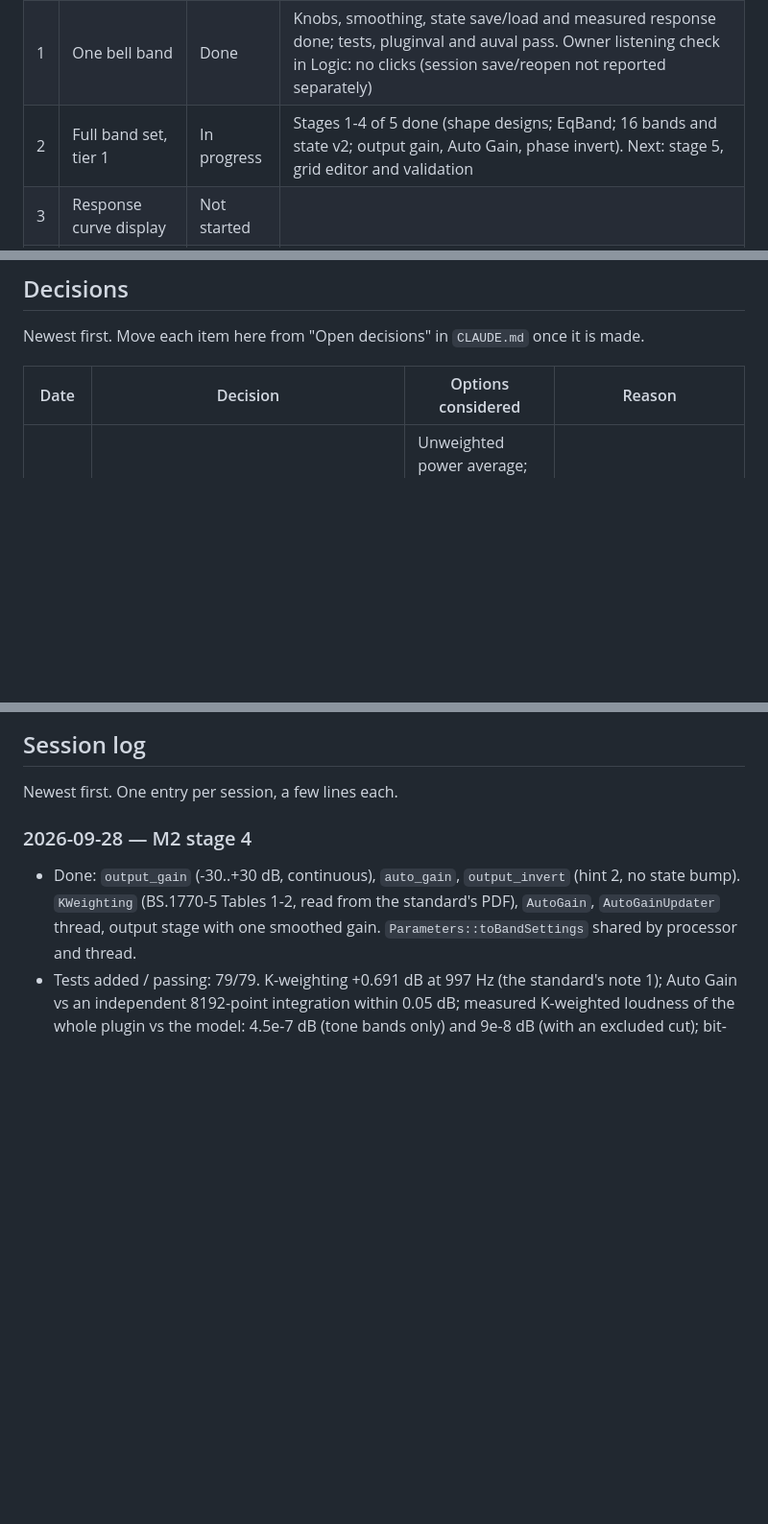
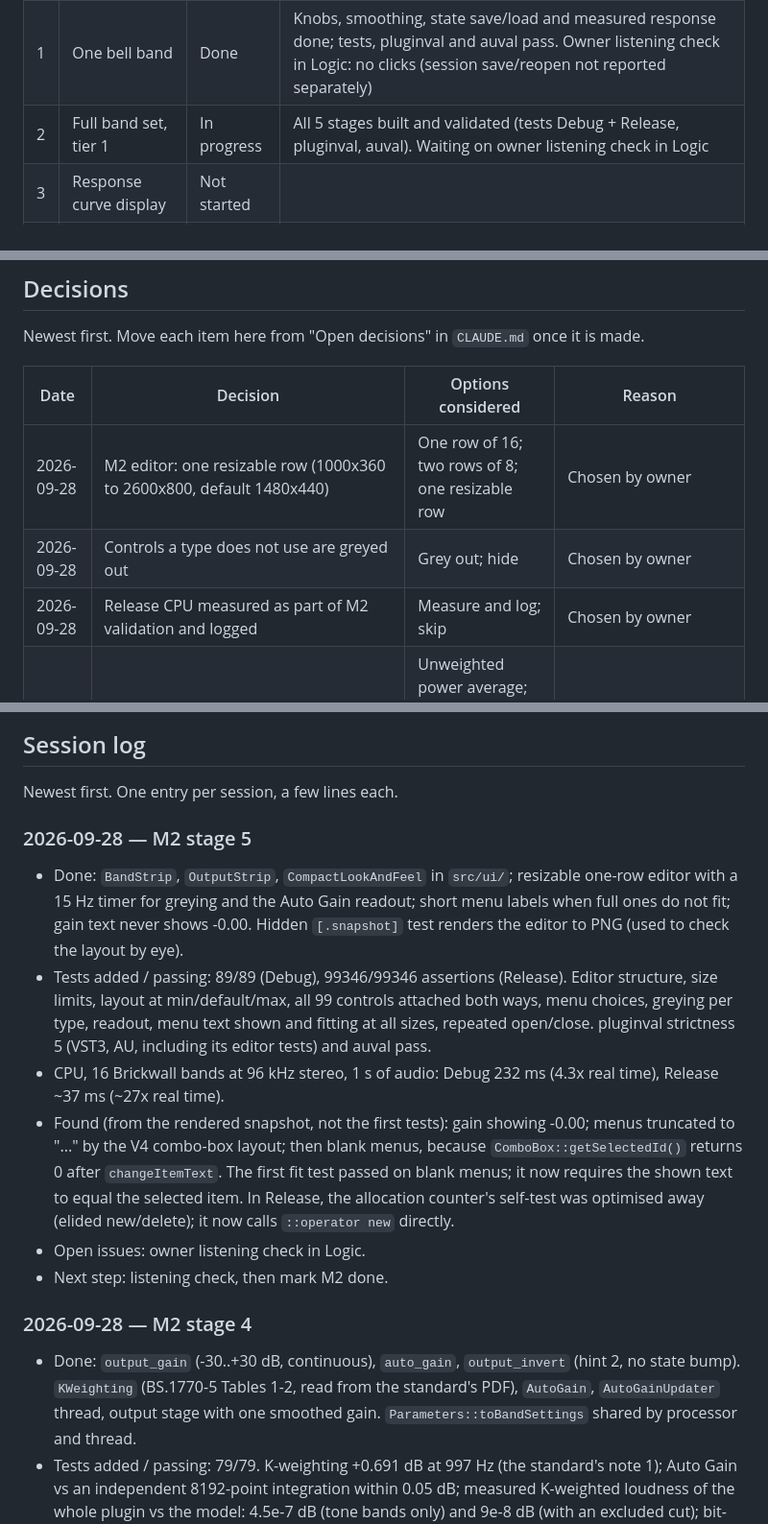
Before and after one commit to CatastrophicCoder/eq, a Markdown page: docs/PROGRESS.md, 3 parts joined by grey strips. Shown at 96% size. Drawn GitHub-style; blank space fills up the shorter version.

Commit message:
M2: record stage 5 decisions and progress
Co-Authored-By: Claude Opus 5.5 (1M context) <noreply@anthropic.com>

```diff
--- a/docs/PROGRESS.md
+++ b/docs/PROGRESS.md
@@ -9,7 +9,7 @@ Milestone definitions and "done when" criteria are in [PLAN.md](PLAN.md#mileston
 | --- | --- | --- | --- |
 | 0 | Toolchain | Done | Command-line build, tests, pluginval and auval pass; owner confirmed CLion build and AU load in Logic (Standalone run not reported separately) |
 | 1 | One bell band | Done | Knobs, smoothing, state save/load and measured response done; tests, pluginval and auval pass. Owner listening check in Logic: no clicks (session save/reopen not reported separately) |
-| 2 | Full band set, tier 1 | In progress | Stages 1-4 of 5 done (shape designs; EqBand; 16 bands and state v2; output gain, Auto Gain, phase invert). Next: stage 5, grid editor and validation |
+| 2 | Full band set, tier 1 | In progress | All 5 stages built and validated (tests Debug + Release, pluginval, auval). Waiting on owner listening check in Logic |
 | 3 | Response curve display | Not started | |
 | 4 | Interactive display | Not started | |
 | 5 | Spectrum analyzer | Not started | |
@@ -26,6 +26,9 @@ Newest first. Move each item here from "Open decisions" in `CLAUDE.md` once it i
 
 | Date | Decision | Options considered | Reason |
 | --- | --- | --- | --- |
+| 2026-09-28 | M2 editor: one resizable row (1000x360 to 2600x800, default 1480x440) | One row of 16; two rows of 8; one resizable row | Chosen by owner |
+| 2026-09-28 | Controls a type does not use are greyed out | Grey out; hide | Chosen by owner |
+| 2026-09-28 | Release CPU measured as part of M2 validation and logged | Measure and log; skip | Chosen by owner |
 | 2026-09-28 | Auto Gain formula: K-weighted (BS.1770-5) pink-noise power average | Unweighted power average; K-weighted power; mean dB with clamp (mean dB breaks with deep cuts) | Chosen by owner |
 | 2026-09-28 | Auto Gain excludes Low Cut and High Cut | All enabled bands; exclude cuts | Chosen by owner |
 | 2026-09-28 | Auto Gain limit +-24 dB | +-12; +-24; +-30 dB | Chosen by owner |
@@ -61,6 +64,25 @@ Newest first. Move each item here from "Open decisions" in `CLAUDE.md` once it i
 ## Session log
 
 Newest first. One entry per session, a few lines each.
+
+### 2026-09-28 — M2 stage 5
+
+- Done: `BandStrip`, `OutputStrip`, `CompactLookAndFeel` in `src/ui/`; resizable one-row editor with a 15 Hz
+  timer for greying and the Auto Gain readout; short menu labels when full ones do not fit; gain text never
+  shows -0.00. Hidden `[.snapshot]` test renders the editor to PNG (used to check the layout by eye).
+- Tests added / passing: 89/89 (Debug), 99346/99346 assertions (Release). Editor structure, size limits,
+  layout at min/default/max, all 99 controls attached both ways, menu choices, greying per type, readout,
+  menu text shown and fitting at all sizes, repeated open/close. pluginval strictness 5 (VST3, AU, including
+  its editor tests) and auval pass.
+- CPU, 16 Brickwall bands at 96 kHz stereo, 1 s of audio: Debug 232 ms (4.3x real time),
+  Release ~37 ms (~27x real time).
+- Found (from the rendered snapshot, not the first tests): gain showing -0.00; menus truncated to "..." by
+  the V4 combo-box layout; then blank menus, because `ComboBox::getSelectedId()` returns 0 after
+  `changeItemText`. The first fit test passed on blank menus; it now requires the shown text to equal the
+  selected item. In Release, the allocation counter's self-test was optimised away (elided new/delete);
+  it now calls `::operator new` directly.
+- Open issues: owner listening check in Logic.
+- Next step: listening check, then mark M2 done.
 
 ### 2026-09-28 — M2 stage 4
 
```
Also changed, not shown: CLAUDE.md (+8 -0 lines).
